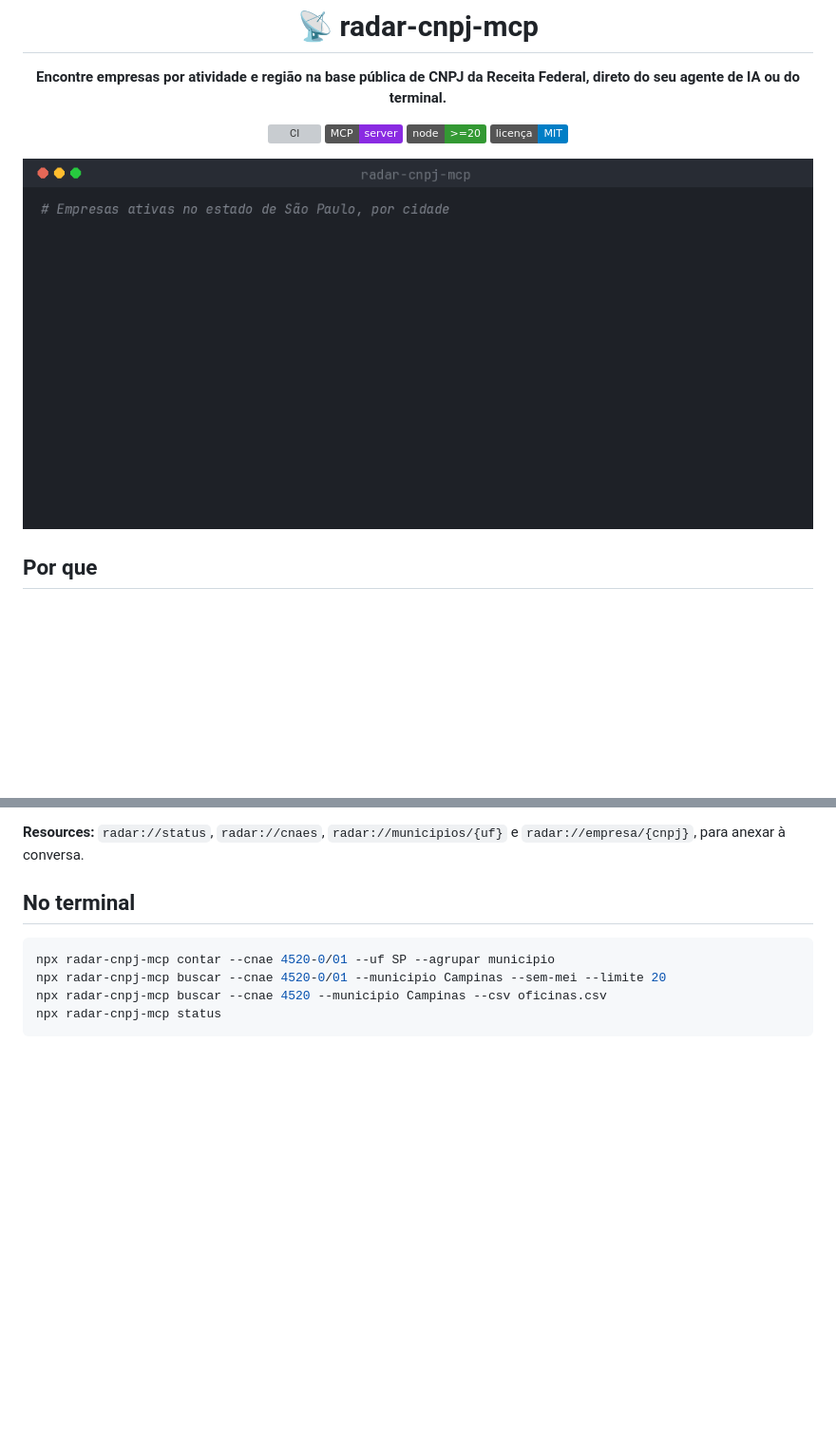
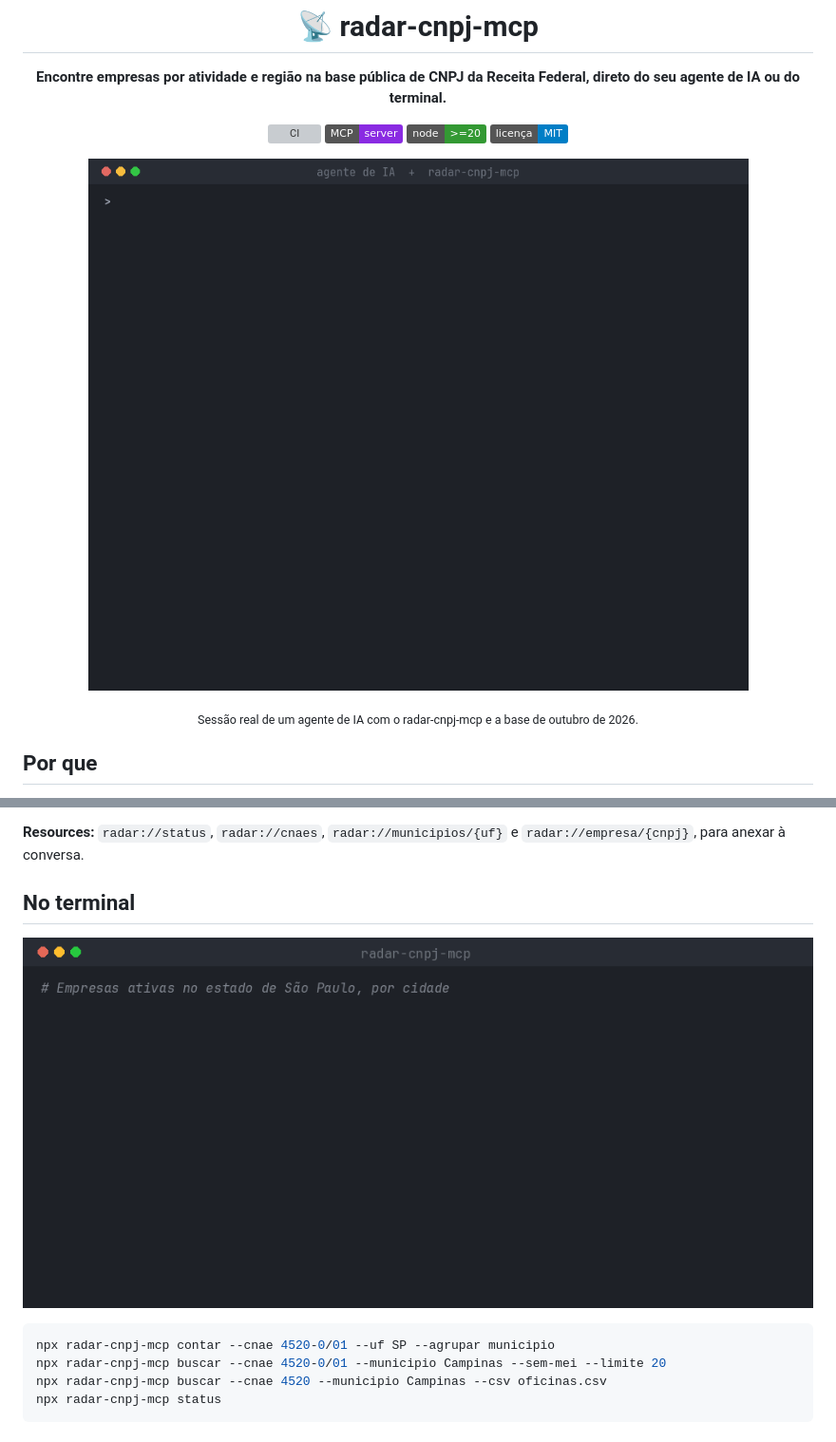
Before and after one commit to wendersoon/radar-cnpj-mcp, a Markdown page: README.md, 2 parts joined by grey strips. Shown at 95% size. Rendered like a GitHub page; pictures changed too: assets/agente.gif (added); badges without logos; blank space fills up the shorter version; grey boxes are pictures that could not be loaded.

Commit message:
docs: show an agent prospecting with the mcp (#4)

````diff
--- a/README.md
+++ b/README.md
@@ -10,7 +10,9 @@ direto do seu agente de IA ou do terminal.**
 [![Node](https://img.shields.io/badge/node-%3E%3D20-339933?logo=node.js&logoColor=white)](https://nodejs.org)
 [![Licença: MIT](https://img.shields.io/badge/licen%C3%A7a-MIT-blue)](LICENSE)
 
-![Demonstração: contagem de empresas e oficinas mecânicas em São Paulo](assets/demo.gif)
+![Um agente de IA usando o radar-cnpj-mcp para prospectar oficinas mecânicas em Campinas](assets/agente.gif)
+
+<sub>Sessão real de um agente de IA com o radar-cnpj-mcp e a base de outubro de 2026.</sub>
 
 </div>
 
@@ -107,6 +109,8 @@ Code, viram comandos como `/radar-cnpj:prospectar`.
 
 ## No terminal
 
+![Contagem de empresas e oficinas mecânicas em São Paulo pelo terminal](assets/terminal.gif)
+
 ```sh
 npx radar-cnpj-mcp contar --cnae 4520-0/01 --uf SP --agrupar municipio
 npx radar-cnpj-mcp buscar --cnae 4520-0/01 --municipio Campinas --sem-mei --limite 20
````
Also changed, not shown: assets/terminal.gif (renamed from assets/demo.gif).
